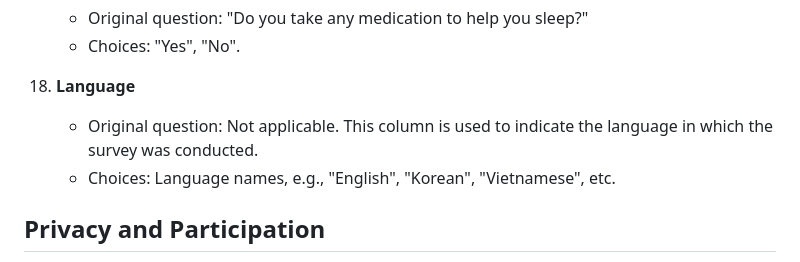
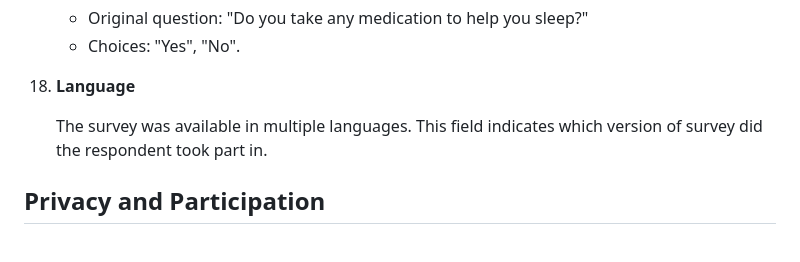
Before and after one commit to johnkimtech/sleep, a Markdown page: README.md, the part around the change. Rendered like a GitHub page.

Commit message:
refine readme 2

```diff
--- a/README.md
+++ b/README.md
@@ -91,8 +91,8 @@ At present, our team has successfully completed the data collection phase. We ar
     - Choices: "Yes", "No".
 
 18. **Language**
-    - Original question: Not applicable. This column is used to indicate the language in which the survey was conducted.
-    - Choices: Language names, e.g., "English", "Korean", "Vietnamese", etc.
+
+    The survey was available in multiple languages. This field indicates which version of survey did the respondent took part in.
 
 
 
```
